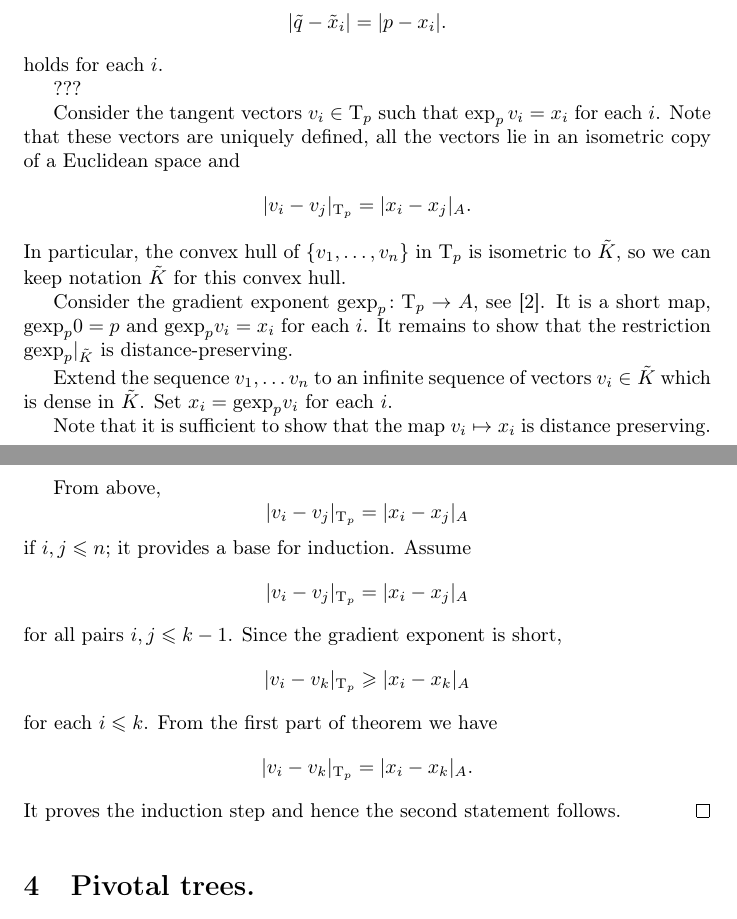
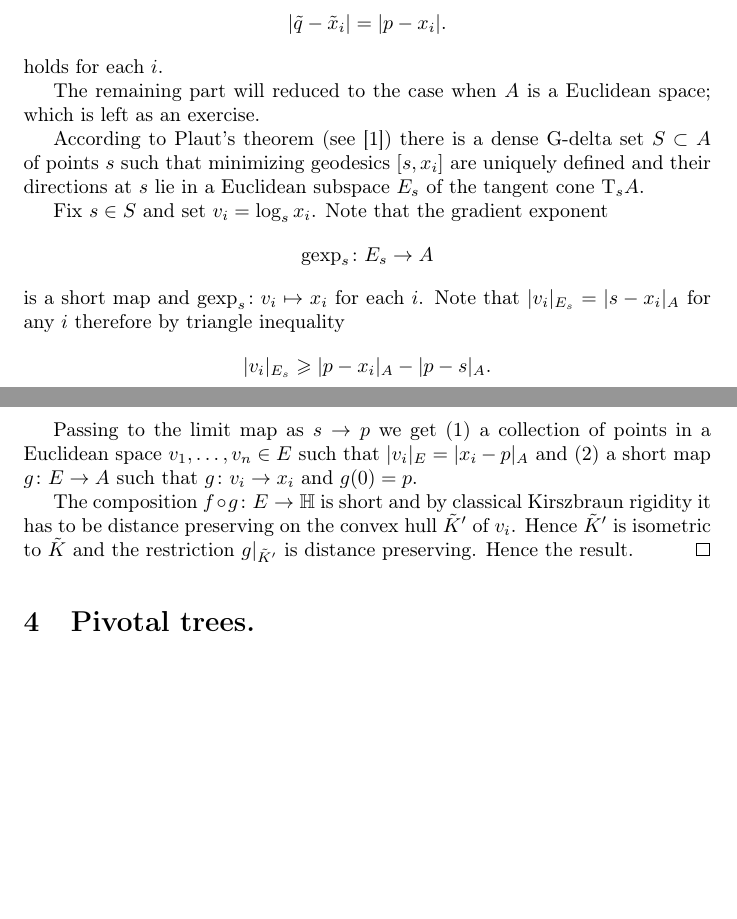
Before and after one commit to anton-petrunin/dipole, a LaTeX paper (dipole.tex, which reads kirszbraun.tex): two parts of pages 6 and 7 of 18, joined at a grey line, cut so that both start at the same text, the shorter picture padded with empty space. The pictures show the PDF file dipole.pdf that the author committed with the source.

Commit message:
kiszbraun rigidity finished

```diff
--- a/kirszbraun.tex
+++ b/kirszbraun.tex
@@ -119,35 +119,23 @@ It follows that the equality
 \[|\~q-\~x_i|= |p-x_i|.\]
 holds for each $i$.
 
-???
+The remaining part will reduced to the case when $A$ is a Euclidean space;
+which is left as an exercise.
 
-Consider the tangent vectors $v_i\in\T_p$ such that $\exp_pv_i=x_i$ for each $i$.
-Note that these vectors are uniquely defined,
-all  the vectors lie in an isometric copy of a Euclidean space
-and
-\[|v_i-v_j|_{\T_p}=|x_i-x_j|_A.\]
-In particular, the convex hull of $\{v_1,\dots,v_n\}$ in $\T_p$ is isometric to $\~K$,
-so we can keep notation  $\~K$ for this convex hull.
+According to Plaut's theorem (see \cite{AKP}) there is a dense G-delta set $S\subset A$ of points $s$ such that minimizing geodesics $[s,x_i]$ are uniquely defined and their directions at $s$ lie in a Euclidean subspace $E_s$ of the tangent cone $\T_sA$.
 
-Consider the gradient exponent $\gexp_p\:\T_p\to A$, see \cite{AKP-book}.
-It is a short map, $\gexp_p0=p$ and $\gexp_p v_i=x_i$ for each $i$.
-It remains to show that the restriction $\gexp_p|_{\~K}$ is distance-preserving.
+Fix $s\in S$ and set $v_i=\log_sx_i$.
+Note that the gradient exponent
+\[\gexp_s\:E_s\to A\]
+is a short map and $\gexp_s\:v_i\mapsto x_i$ for each $i$.
+Note that $|v_i|_{E_s}=|s-x_i|_A$ for any $i$ therefore by triangle inequality
+\[|v_i|_{E_s}\ge |p-x_i|_A-|p-s|_A.\]
 
-Extend the sequence $v_1,\dots v_n$ to an infinite sequence of vectors $v_i\in\~K$ which is dense in $\~K$.
-Set $x_i=\gexp_pv_i$ for each $i$.
+Passing to the limit map as $s\to p$ we get (1) a collection of points in a Euclidean space $v_1,\dots,v_n\in E$ such that $|v_i|_E=|x_i-p|_A$
+and (2) a short map $g\:E\to A$ such that $g\:v_i\to x_i$ and $g(0)=p$.
 
-Note that it is sufficient to show that the map $v_i\mapsto x_i$ is distance preserving.
-
-From above,
-\[|v_i-v_j|_{\T_p}=|x_i-x_j|_A\]
-if $i,j\le n$; it provides a base for induction.
-Assume
-\[|v_i-v_j|_{\T_p}=|x_i-x_j|_A\]
-for all pairs $i,j\le k-1$.
-Since the gradient exponent is short,
-\[|v_i-v_k|_{\T_p}\ge|x_i-x_k|_A\]
-for each $i\le k$.
-From the first part of theorem we have
-\[|v_i-v_k|_{\T_p}=|x_i-x_k|_A.\]
-It proves the induction step and hence the second statement follows.
+The composition $f\circ g\:E\to \HH$ is short
+and by classical Kirszbraun rigidity it has to be distance preserving on the convex hull $\~K'$ of $v_i$.
+Hence $\~K'$ is isometric to $\~K$ and the restriction $g|_{\~K'}$ is distance preserving.
+Hence the result.
 \qeds
```
Also changed, not shown: dipole.pdf, kirszbraun.tex (2 more changed lines).
